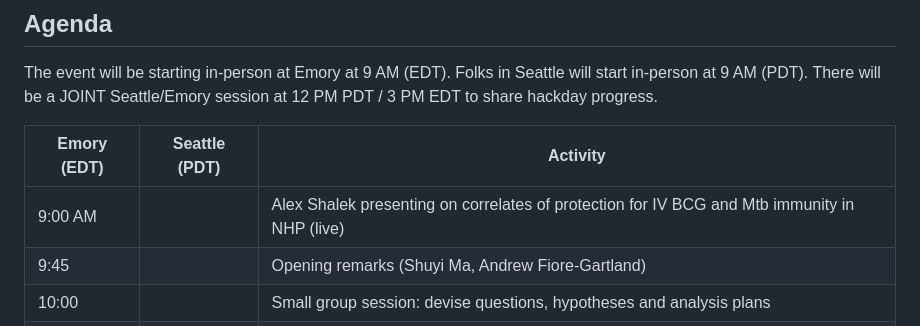
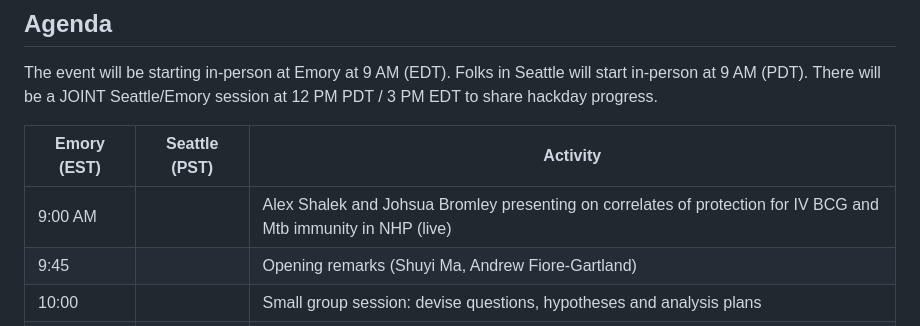
Before and after one commit to vokolo9720/seatrac-hackday-2024, a Markdown page: README.md, the part around the change. GitHub-like rendering.

```diff
--- a/README.md
+++ b/README.md
@@ -24,9 +24,9 @@ Github link: [FredHutch/seatrac-hackday-2024](https://github.com/FredHutch/seatr
 The event will be starting in-person at Emory at 9 AM (EDT). Folks in Seattle will start in-person at 9 AM (PDT).
 There will be a JOINT Seattle/Emory session at 12 PM PDT / 3 PM EDT to share hackday progress.
 
-| Emory (EDT) | Seattle (PDT) | Activity |
+| Emory (EST) | Seattle (PST) | Activity |
 |-------------|---------------|----------|
-| 9:00 AM     |               | Alex Shalek presenting on correlates of protection for IV BCG and Mtb immunity in NHP (live) |
+| 9:00 AM     |               | Alex Shalek and Johsua Bromley presenting on correlates of protection for IV BCG and Mtb immunity in NHP (live) |
 | 9:45        |               | Opening remarks (Shuyi Ma, Andrew Fiore-Gartland) |
 | 10:00       |               | Small group session: devise questions, hypotheses and analysis plans |
 | 10:30       |               | Open hack time at Emory |
```
